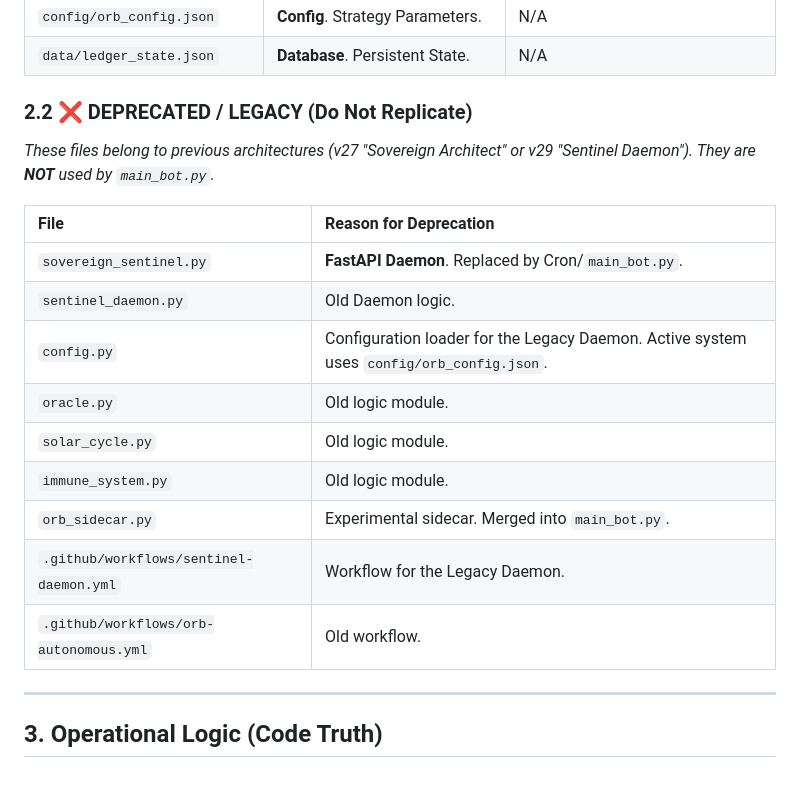
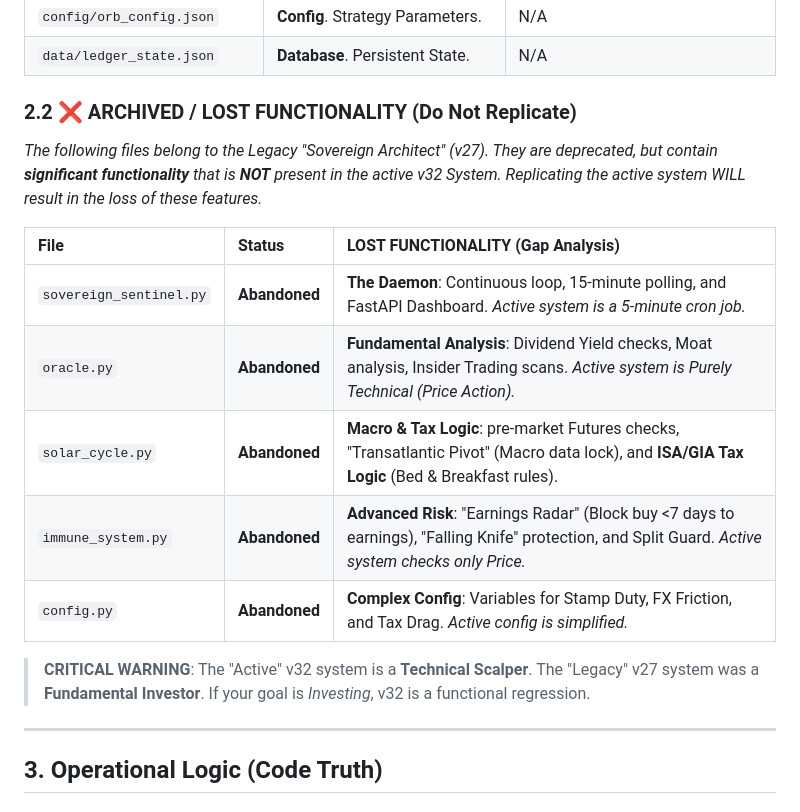
Before and after one commit to Dewsbex/sovereign-sentinel, a Markdown page: FULL_SYSTEM_SPEC.md, the part around the change. GitHub-like rendering.

Commit message:
Documentation: Documented Functional Losses in Legacy Modules (v32.48)

```diff
--- a/FULL_SYSTEM_SPEC.md
+++ b/FULL_SYSTEM_SPEC.md
@@ -32,20 +32,18 @@ Every file in the repository has been audited and categorized.
 | `config/orb_config.json` | **Config**. Strategy Parameters. | N/A |
 | `data/ledger_state.json` | **Database**. Persistent State. | N/A |
 
-### 2.2 ❌ DEPRECATED / LEGACY (Do Not Replicate)
-*These files belong to previous architectures (v27 "Sovereign Architect" or v29 "Sentinel Daemon"). They are **NOT** used by `main_bot.py`.*
+### 2.2 ❌ ARCHIVED / LOST FUNCTIONALITY (Do Not Replicate)
+*The following files belong to the Legacy "Sovereign Architect" (v27). They are deprecated, but contain **significant functionality** that is **NOT** present in the active v32 System. Replicating the active system WILL result in the loss of these features.*
 
-| File | Reason for Deprecation |
-| :--- | :--- |
-| `sovereign_sentinel.py` | **FastAPI Daemon**. Replaced by Cron/`main_bot.py`. |
-| `sentinel_daemon.py` | Old Daemon logic. |
-| `config.py` | Configuration loader for the Legacy Daemon. Active system uses `config/orb_config.json`. |
-| `oracle.py` | Old logic module. |
-| `solar_cycle.py` | Old logic module. |
-| `immune_system.py` | Old logic module. |
-| `orb_sidecar.py` | Experimental sidecar. Merged into `main_bot.py`. |
-| `.github/workflows/sentinel-daemon.yml` | Workflow for the Legacy Daemon. |
-| `.github/workflows/orb-autonomous.yml` | Old workflow. |
+| File | Status | **LOST FUNCTIONALITY** (Gap Analysis) |
+| :--- | :--- | :--- |
+| `sovereign_sentinel.py` | **Abandoned** | **The Daemon**: Continuous loop, 15-minute polling, and FastAPI Dashboard. *Active system is a 5-minute cron job.* |
+| `oracle.py` | **Abandoned** | **Fundamental Analysis**: Dividend Yield checks, Moat analysis, Insider Trading scans. *Active system is Purely Technical (Price Action).* |
+| `solar_cycle.py` | **Abandoned** | **Macro & Tax Logic**: pre-market Futures checks, "Transatlantic Pivot" (Macro data lock), and **ISA/GIA Tax Logic** (Bed & Breakfast rules). |
+| `immune_system.py` | **Abandoned** | **Advanced Risk**: "Earnings Radar" (Block buy <7 days to earnings), "Falling Knife" protection, and Split Guard. *Active system checks only Price.* |
+| `config.py` | **Abandoned** | **Complex Config**: Variables for Stamp Duty, FX Friction, and Tax Drag. *Active config is simplified.* |
+
+> **CRITICAL WARNING**: The "Active" v32 system is a **Technical Scalper**. The "Legacy" v27 system was a **Fundamental Investor**. If your goal is *Investing*, v32 is a functional regression.
 
 ---
 
```
